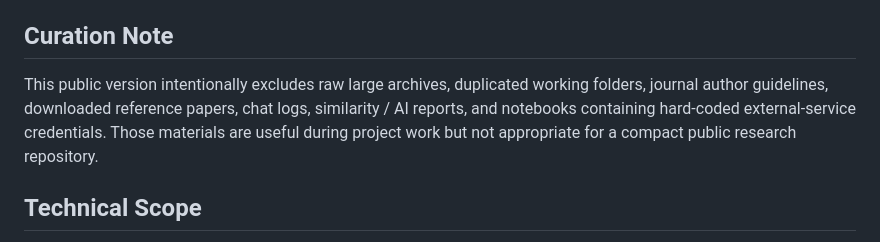
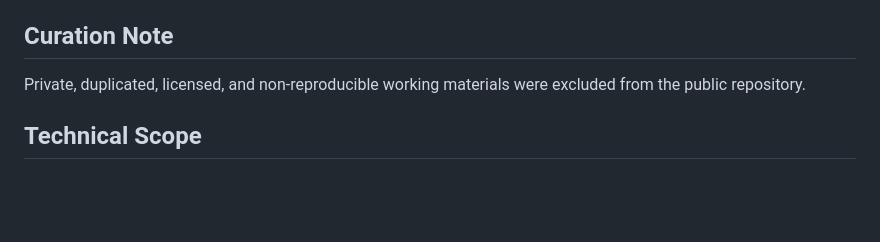
Before and after one commit to WeiLai-OpsFin/Fake-review-data-analysis, a Markdown page: README.md, the part around the change. Drawn GitHub-style; blank space fills up the shorter version.

Commit message:
Simplify public curation note

```diff
--- a/README.md
+++ b/README.md
@@ -73,7 +73,7 @@ The checked-in `results/` files are the curated outputs from the final analysis.
 
 ## Curation Note
 
-This public version intentionally excludes raw large archives, duplicated working folders, journal author guidelines, downloaded reference papers, chat logs, similarity / AI reports, and notebooks containing hard-coded external-service credentials. Those materials are useful during project work but not appropriate for a compact public research repository.
+Private, duplicated, licensed, and non-reproducible working materials were excluded from the public repository.
 
 ## Technical Scope
 
```
